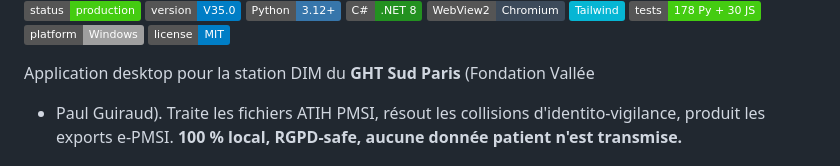
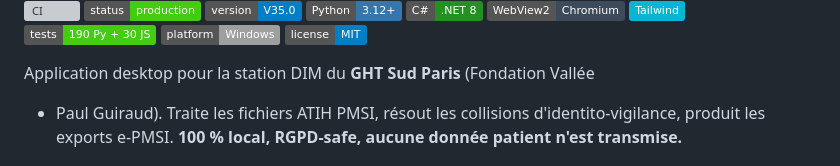
Before and after one commit to Adam-Blf/sovereign_os_dim, a Markdown page: README.md, the part around one of its changes. Rendered like a GitHub page; badges without logos; grey boxes are pictures that could not be loaded.

Commit message:
docs: add CI badge and update test count (178 -> 190)
- GitHub Actions CI badge linking to the Test workflow runs page
- Test count updated to reflect the 12 tests added by the bot cloud
  maintenance trigger (PRs #8-12) · 190 Python + 30 JS

```diff
--- a/README.md
+++ b/README.md
@@ -6,7 +7,7 @@
 ![C#](https://img.shields.io/badge/C%23-.NET_8-239120?logo=c-sharp&logoColor=white)
 ![WebView2](https://img.shields.io/badge/WebView2-Chromium-3C4A5A?logo=microsoftedge&logoColor=white)
 ![Tailwind](https://img.shields.io/badge/Tailwind-06B6D4?logo=tailwindcss&logoColor=white)
-![Tests](https://img.shields.io/badge/tests-178_Py_%2B_30_JS-brightgreen)
+![Tests](https://img.shields.io/badge/tests-190_Py_%2B_30_JS-brightgreen)
 ![Platform](https://img.shields.io/badge/platform-Windows-lightgrey)
 ![License](https://img.shields.io/badge/license-MIT-blue)
 
```
Also changed, not shown: other parts of README.md (+1 -0 lines).
